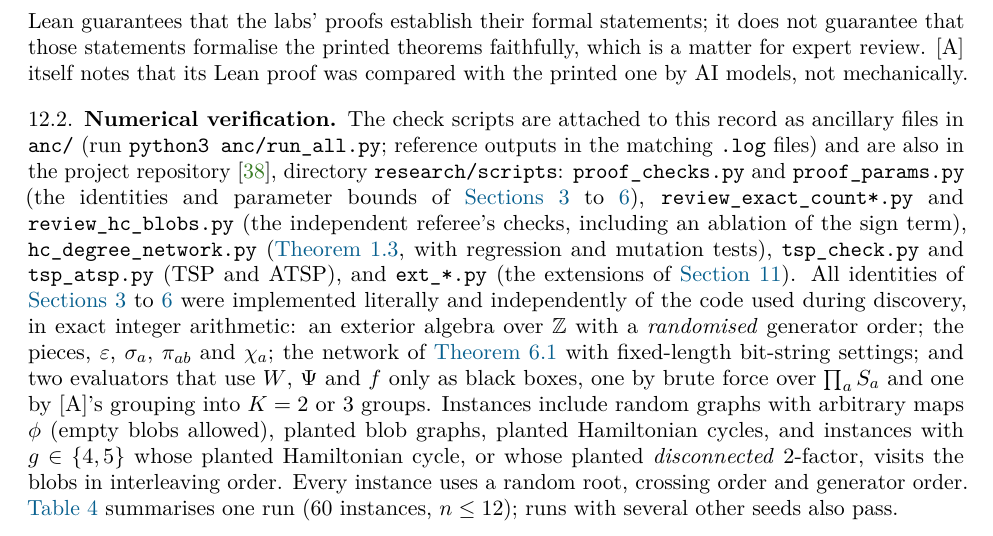
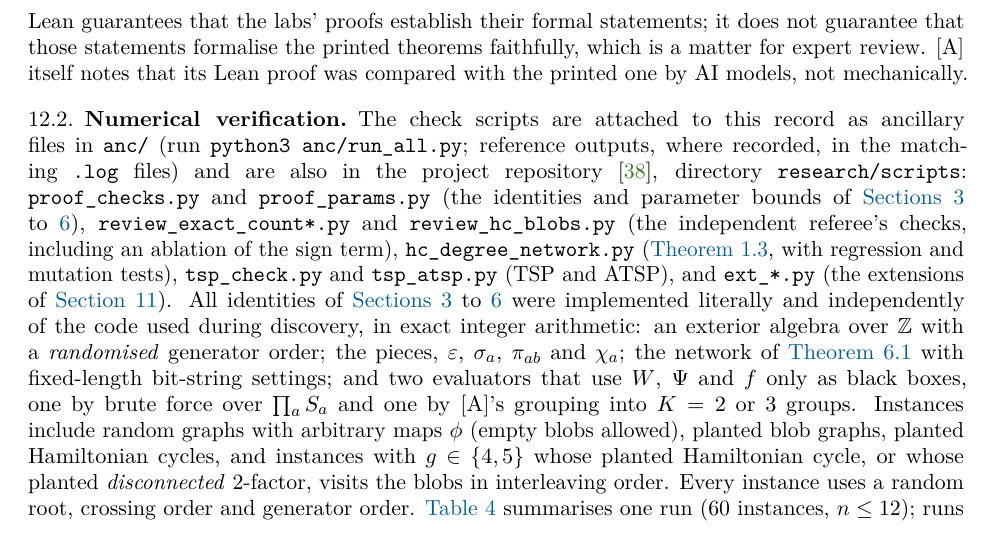
Before and after one commit to xennygrimmato/eth-hamiltonicity, a LaTeX paper (paper/main.tex): part of page 26 of 29, cut so that both start at the same text. Compiled offline with pdfLaTeX.

```diff
--- a/paper/main.tex
+++ b/paper/main.tex
@@ -1808,7 +1808,7 @@
 
 \subsection{Numerical verification}
 The check scripts are attached to this record as ancillary files in \texttt{anc/} (run
-\texttt{python3 anc/run\_all.py}; reference outputs in the matching \texttt{.log} files) and are also
+\texttt{python3 anc/run\_all.py}; reference outputs, where recorded, in the matching \texttt{.log} files) and are also
 in the project repository~\cite{TulsyanRepo26}, directory \texttt{research/scripts}:
 \texttt{proof\_checks.py} and \texttt{proof\_params.py} (the identities and parameter bounds of
 \cref{sec:grassmann,sec:trees,sec:blobs,sec:network}), \texttt{review\_exact\_count*.py} and
```
Also changed, not shown: docs/exact-hc-paper.pdf, paper/main.pdf, 1 other file.
